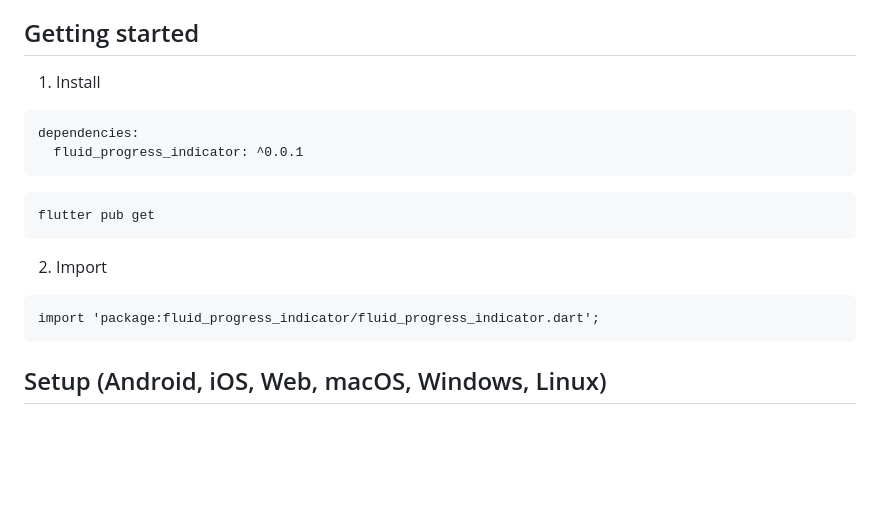
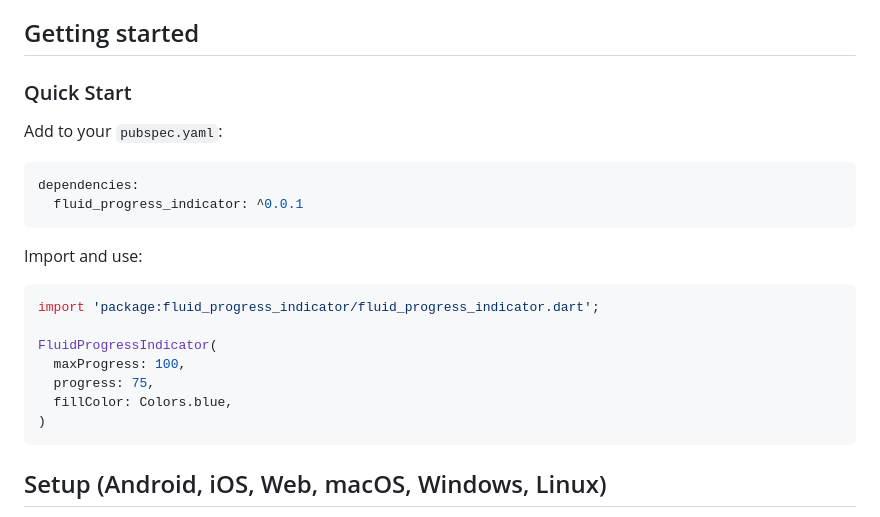
Before and after one commit to rishabhsoftwarepvtltd/FlutterFluidProgress, a Markdown page: README.md, the part around the change. GitHub-like rendering; blank space fills up the shorter version.

Commit message:
📖: Revise README.md to improve the getting started section.

````diff
--- a/README.md
+++ b/README.md
@@ -91,17 +91,24 @@ Permissions
 * No other permissions required.
 
 ## Getting started
-1) Install
-```
+
+### Quick Start
+
+Add to your `pubspec.yaml`:
+```yaml
 dependencies:
   fluid_progress_indicator: ^0.0.1
 ```
-```
-flutter pub get
-```
-2) Import
-```
+
+Import and use:
+```dart
 import 'package:fluid_progress_indicator/fluid_progress_indicator.dart';
+
+FluidProgressIndicator(
+  maxProgress: 100,
+  progress: 75,
+  fillColor: Colors.blue,
+)
 ```
 ## Setup (Android, iOS, Web, macOS, Windows, Linux)
 No special/native setup is required.For Web, best visual quality with:
````
